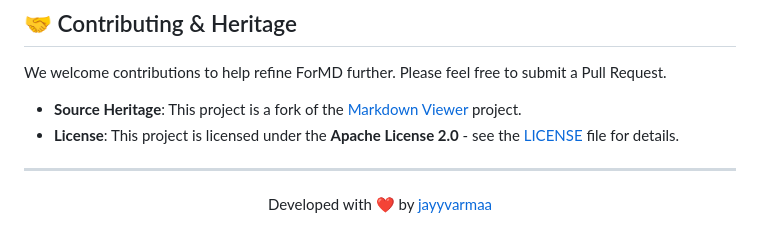
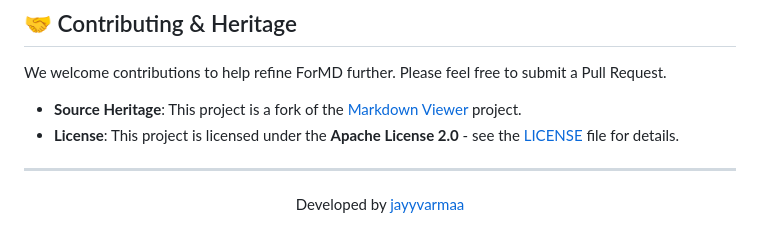
Before and after one commit to jayyvarmaa/formd, a Markdown page: README.md, the part around the change. GitHub-like rendering.

Commit message:
developer credit

```diff
--- a/README.md
+++ b/README.md
@@ -91,5 +91,5 @@ We welcome contributions to help refine ForMD further. Please feel free to submi
 ---
 
 <div align="center">
-    <p>Developed with ❤️ by <a href="https://github.com/jayyvarmaa">jayyvarmaa</a></p>
+    <p>Developed by <a href="https://github.com/jayyvarmaa">jayyvarmaa</a></p>
 </div>
```
